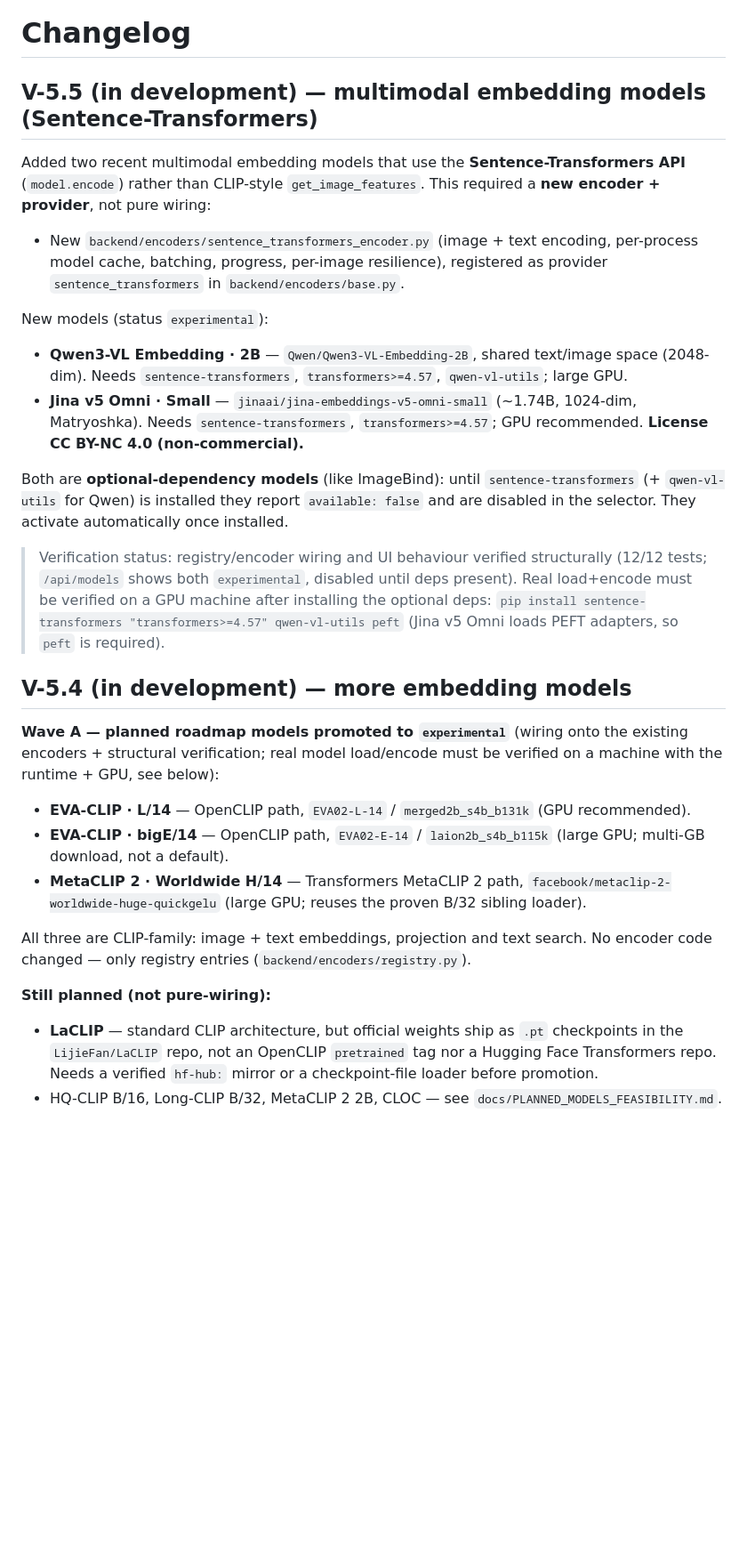
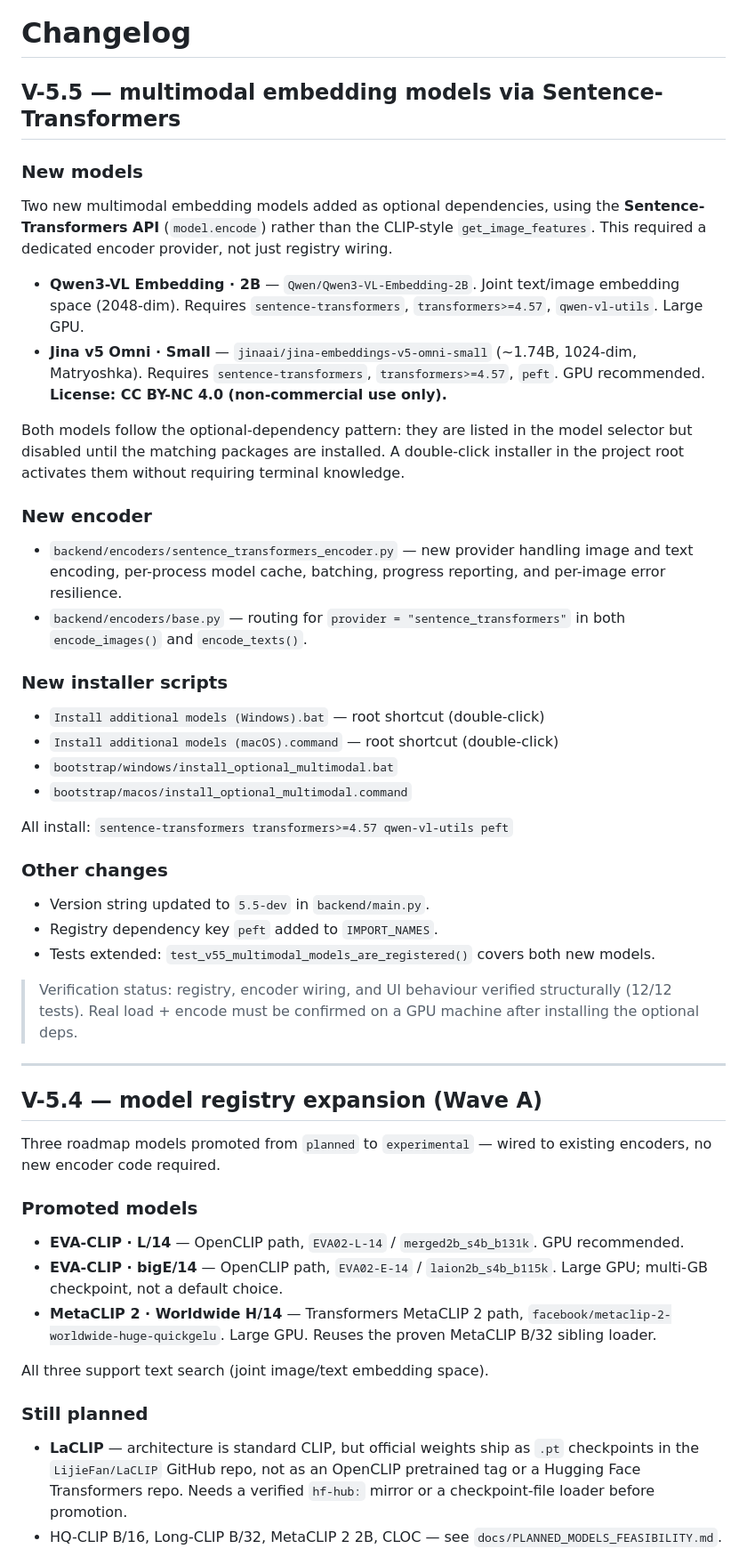
Before and after one commit to paolodegasperis/ImageCluster, a Markdown page: CHANGELOG.md, the part around one of its changes. Shown at 89% size. Drawn GitHub-style; blank space fills up the shorter version.

Commit message:
CHANGELOG.md
V 5.5 update

```diff
--- a/CHANGELOG.md
+++ b/CHANGELOG.md
@@ -1,52 +1,76 @@
 # Changelog
 
-## V-5.5 (in development) — multimodal embedding models (Sentence-Transformers)
+## V-5.5 — multimodal embedding models via Sentence-Transformers
 
-Added two recent multimodal embedding models that use the **Sentence-Transformers
-API** (`model.encode`) rather than CLIP-style `get_image_features`. This required a
-**new encoder + provider**, not pure wiring:
+### New models
 
-- New `backend/encoders/sentence_transformers_encoder.py` (image + text encoding,
-  per-process model cache, batching, progress, per-image resilience), registered as
-  provider `sentence_transformers` in `backend/encoders/base.py`.
+Two new multimodal embedding models added as optional dependencies, using the
+**Sentence-Transformers API** (`model.encode`) rather than the CLIP-style
+`get_image_features`. This required a dedicated encoder provider, not just
+registry wiring.
 
-New models (status `experimental`):
+- **Qwen3-VL Embedding · 2B** — `Qwen/Qwen3-VL-Embedding-2B`. Joint text/image
+  embedding space (2048-dim). Requires `sentence-transformers`, `transformers>=4.57`,
+  `qwen-vl-utils`. Large GPU.
+- **Jina v5 Omni · Small** — `jinaai/jina-embeddings-v5-omni-small` (~1.74B,
+  1024-dim, Matryoshka). Requires `sentence-transformers`, `transformers>=4.57`,
+  `peft`. GPU recommended. **License: CC BY-NC 4.0 (non-commercial use only).**
 
-- **Qwen3-VL Embedding · 2B** — `Qwen/Qwen3-VL-Embedding-2B`, shared text/image space
-  (2048-dim). Needs `sentence-transformers`, `transformers>=4.57`, `qwen-vl-utils`;
-  large GPU.
-- **Jina v5 Omni · Small** — `jinaai/jina-embeddings-v5-omni-small` (~1.74B, 1024-dim,
-  Matryoshka). Needs `sentence-transformers`, `transformers>=4.57`; GPU recommended.
-  **License CC BY-NC 4.0 (non-commercial).**
+Both models follow the optional-dependency pattern: they are listed in the model
+selector but disabled until the matching packages are installed. A double-click
+installer in the project root activates them without requiring terminal knowledge.
 
-Both are **optional-dependency models** (like ImageBind): until `sentence-transformers`
-(+ `qwen-vl-utils` for Qwen) is installed they report `available: false` and are
-disabled in the selector. They activate automatically once installed.
+### New encoder
 
-> Verification status: registry/encoder wiring and UI behaviour verified structurally
-> (12/12 tests; `/api/models` shows both `experimental`, disabled until deps present).
-> Real load+encode must be verified on a GPU machine after installing the optional deps:
-> `pip install sentence-transformers "transformers>=4.57" qwen-vl-utils peft`
-> (Jina v5 Omni loads PEFT adapters, so `peft` is required).
+- `backend/encoders/sentence_transformers_encoder.py` — new provider handling image
+  and text encoding, per-process model cache, batching, progress reporting, and
+  per-image error resilience.
+- `backend/encoders/base.py` — routing for `provider = "sentence_transformers"` in
+  both `encode_images()` and `encode_texts()`.
 
-## V-5.4 (in development) — more embedding models
+### New installer scripts
 
-**Wave A — planned roadmap models promoted to `experimental`** (wiring onto the
-existing encoders + structural verification; real model load/encode must be
-verified on a machine with the runtime + GPU, see below):
+- `Install additional models (Windows).bat` — root shortcut (double-click)
+- `Install additional models (macOS).command` — root shortcut (double-click)
+- `bootstrap/windows/install_optional_multimodal.bat`
+- `bootstrap/macos/install_optional_multimodal.command`
 
-- **EVA-CLIP · L/14** — OpenCLIP path, `EVA02-L-14` / `merged2b_s4b_b131k` (GPU recommended).
-- **EVA-CLIP · bigE/14** — OpenCLIP path, `EVA02-E-14` / `laion2b_s4b_b115k` (large GPU; multi-GB download, not a default).
-- **MetaCLIP 2 · Worldwide H/14** — Transformers MetaCLIP 2 path, `facebook/metaclip-2-worldwide-huge-quickgelu` (large GPU; reuses the proven B/32 sibling loader).
+All install: `sentence-transformers transformers>=4.57 qwen-vl-utils peft`
 
-All three are CLIP-family: image + text embeddings, projection and text search.
-No encoder code changed — only registry entries (`backend/encoders/registry.py`).
+### Other changes
 
-**Still planned (not pure-wiring):**
+- Version string updated to `5.5-dev` in `backend/main.py`.
+- Registry dependency key `peft` added to `IMPORT_NAMES`.
+- Tests extended: `test_v55_multimodal_models_are_registered()` covers both new models.
 
-- **LaCLIP** — standard CLIP architecture, but official weights ship as `.pt`
-  checkpoints in the `LijieFan/LaCLIP` repo, not an OpenCLIP `pretrained` tag nor
-  a Hugging Face Transformers repo. Needs a verified `hf-hub:` mirror or a
+> Verification status: registry, encoder wiring, and UI behaviour verified
+> structurally (12/12 tests). Real load + encode must be confirmed on a GPU machine
+> after installing the optional deps.
+
+---
+
+## V-5.4 — model registry expansion (Wave A)
+
+Three roadmap models promoted from `planned` to `experimental` — wired to existing
+encoders, no new encoder code required.
+
+### Promoted models
+
+- **EVA-CLIP · L/14** — OpenCLIP path, `EVA02-L-14` / `merged2b_s4b_b131k`.
+  GPU recommended.
+- **EVA-CLIP · bigE/14** — OpenCLIP path, `EVA02-E-14` / `laion2b_s4b_b115k`.
+  Large GPU; multi-GB checkpoint, not a default choice.
+- **MetaCLIP 2 · Worldwide H/14** — Transformers MetaCLIP 2 path,
+  `facebook/metaclip-2-worldwide-huge-quickgelu`. Large GPU. Reuses the proven
+  MetaCLIP B/32 sibling loader.
+
+All three support text search (joint image/text embedding space).
+
+### Still planned
+
+- **LaCLIP** — architecture is standard CLIP, but official weights ship as `.pt`
+  checkpoints in the `LijieFan/LaCLIP` GitHub repo, not as an OpenCLIP pretrained
+  tag or a Hugging Face Transformers repo. Needs a verified `hf-hub:` mirror or a
   checkpoint-file loader before promotion.
 - HQ-CLIP B/16, Long-CLIP B/32, MetaCLIP 2 2B, CLOC — see
   `docs/PLANNED_MODELS_FEASIBILITY.md`.
```
Also changed, not shown: other parts of CHANGELOG.md (+47 -20 lines).
